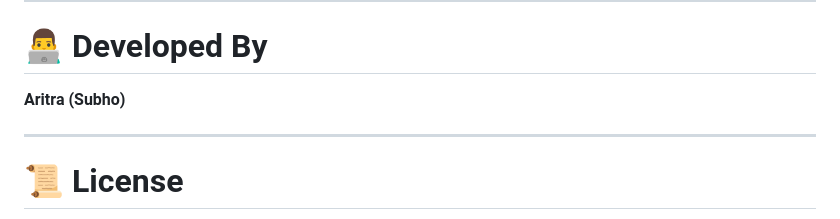
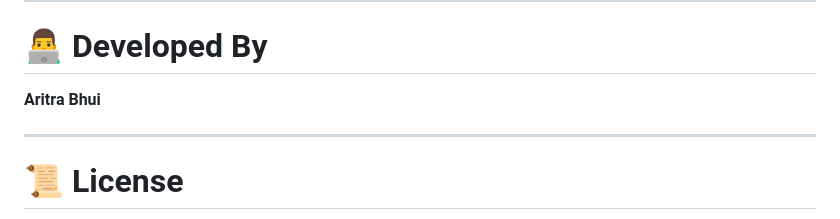
Before and after one commit to aritrabhui584-prog/mouverse, a Markdown page: README.md, the part around the change. Drawn GitHub-style.

```diff
--- a/README.md
+++ b/README.md
@@ -177,7 +177,7 @@ for efficient recommendation generation.
 
 # 👨‍💻 Developed By
 
-**Aritra (Subho)**
+**Aritra Bhui**
 
 ---
 
```
